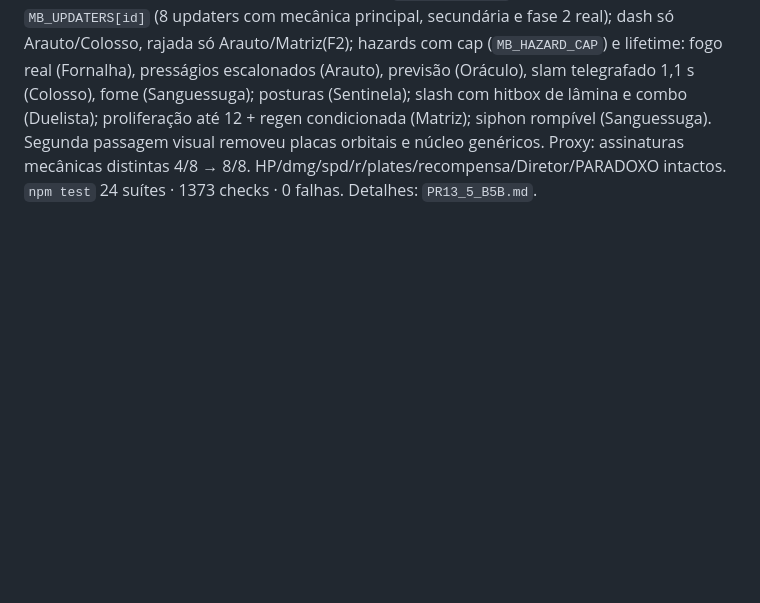
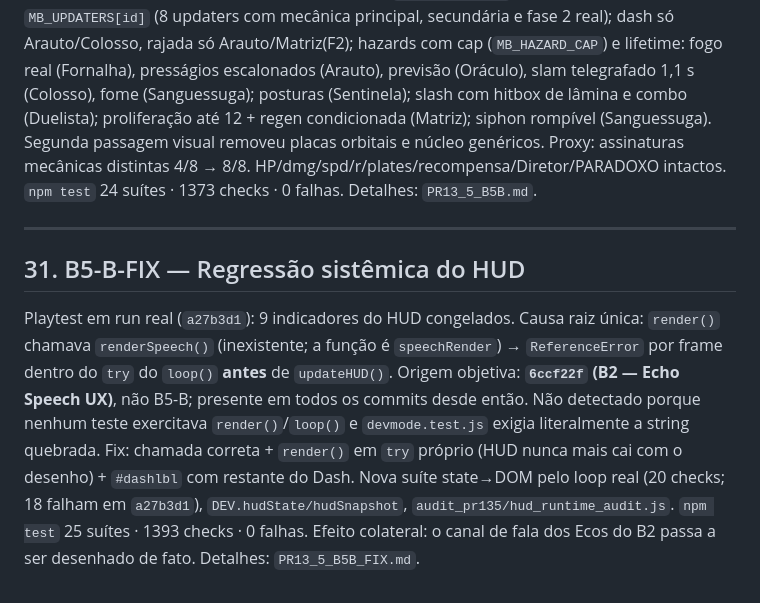
Before and after one commit to DanielJarude/echojogo, a Markdown page: PR13_5_AUDIT.md, the part around the change. Drawn GitHub-style; blank space fills up the shorter version.

```diff
--- a/PR13_5_AUDIT.md
+++ b/PR13_5_AUDIT.md
@@ -819,3 +819,9 @@ Confirmado no código: um único `drawMiniBoss` (octógono + aríete + placas, p
 ## 30. B5-B — Identidade mecânica, dificuldade e correção visual
 
 Playtest humano do B5-A: diferença visual "leve", todos fáceis, Matriz sem enxame/regen, fogo da Fornalha fraco, AoE do Colosso invisível. B5-B: `updateMiniBoss` vira núcleo comum + `MB_UPDATERS[id]` (8 updaters com mecânica principal, secundária e fase 2 real); dash só Arauto/Colosso, rajada só Arauto/Matriz(F2); hazards com cap (`MB_HAZARD_CAP`) e lifetime: fogo real (Fornalha), presságios escalonados (Arauto), previsão (Oráculo), slam telegrafado 1,1 s (Colosso), fome (Sanguessuga); posturas (Sentinela); slash com hitbox de lâmina e combo (Duelista); proliferação até 12 + regen condicionada (Matriz); siphon rompível (Sanguessuga). Segunda passagem visual removeu placas orbitais e núcleo genéricos. Proxy: assinaturas mecânicas distintas 4/8 → 8/8. HP/dmg/spd/r/plates/recompensa/Diretor/PARADOXO intactos. `npm test` 24 suítes · 1373 checks · 0 falhas. Detalhes: `PR13_5_B5B.md`.
+
+---
+
+## 31. B5-B-FIX — Regressão sistêmica do HUD
+
+Playtest em run real (`a27b3d1`): 9 indicadores do HUD congelados. Causa raiz única: `render()` chamava `renderSpeech()` (inexistente; a função é `speechRender`) → `ReferenceError` por frame dentro do `try` do `loop()` **antes** de `updateHUD()`. Origem objetiva: **`6ccf22f` (B2 — Echo Speech UX)**, não B5-B; presente em todos os commits desde então. Não detectado porque nenhum teste exercitava `render()`/`loop()` e `devmode.test.js` exigia literalmente a string quebrada. Fix: chamada correta + `render()` em `try` próprio (HUD nunca mais cai com o desenho) + `#dashlbl` com restante do Dash. Nova suíte state→DOM pelo loop real (20 checks; 18 falham em `a27b3d1`), `DEV.hudState/hudSnapshot`, `audit_pr135/hud_runtime_audit.js`. `npm test` 25 suítes · 1393 checks · 0 falhas. Efeito colateral: o canal de fala dos Ecos do B2 passa a ser desenhado de fato. Detalhes: `PR13_5_B5B_FIX.md`.
```
Also changed, not shown: PR13_5_B5B_FIX.md (added, +76 -0 lines), audit_pr135/README.md (+8 -0 lines).
